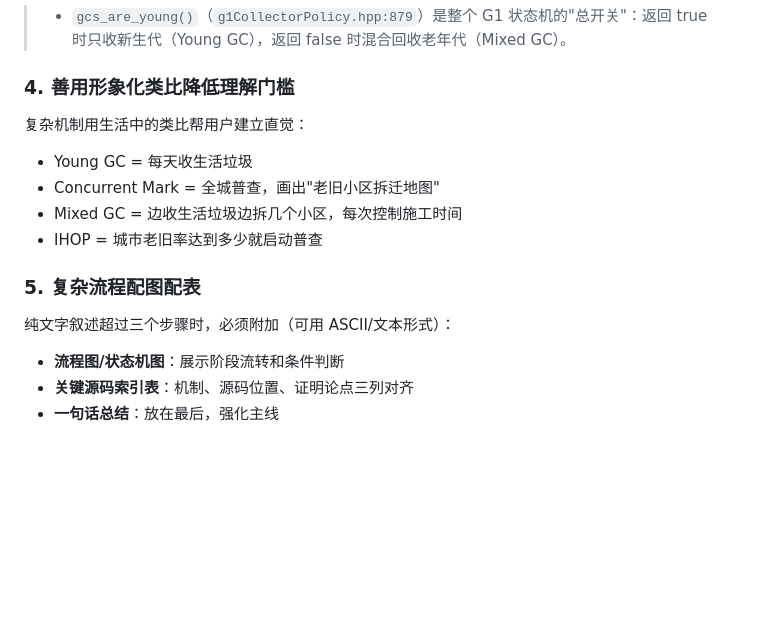
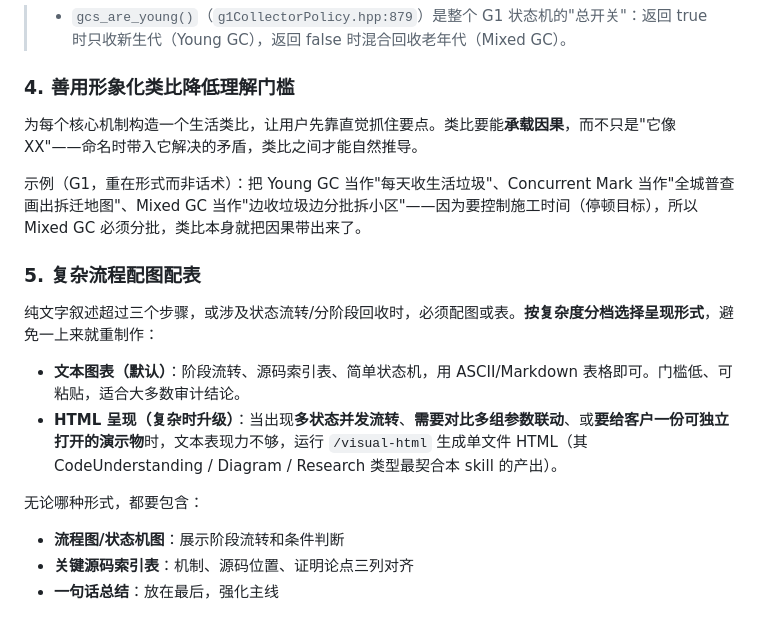
Before and after one commit to mz1999/mazhen-skills, a Markdown page: skills/jdk-source-audit/SKILL.md, the part around the change. Rendered like a GitHub page; blank space fills up the shorter version.

Commit message:
feat(jdk-source-audit): 配图配表按复杂度分档并指向 visual-html
- 第4条类比改为通用原则，要求类比能承载因果而非固化示例
- 第5条加文本/HTML分档判据，复杂场景运行 /visual-html
- 用 skill 名称引用 visual-html，避免绝对路径跨机器失效

```diff
--- a/skills/jdk-source-audit/SKILL.md
+++ b/skills/jdk-source-audit/SKILL.md
@@ -49,16 +49,18 @@ disable-model-invocation: true
 
 ### 4. 善用形象化类比降低理解门槛
 
-复杂机制用生活中的类比帮用户建立直觉：
+为每个核心机制构造一个生活类比，让用户先靠直觉抓住要点。类比要能**承载因果**，而不只是"它像 XX"——命名时带入它解决的矛盾，类比之间才能自然推导。
 
-- Young GC = 每天收生活垃圾
-- Concurrent Mark = 全城普查，画出"老旧小区拆迁地图"
-- Mixed GC = 边收生活垃圾边拆几个小区，每次控制施工时间
-- IHOP = 城市老旧率达到多少就启动普查
+示例（G1，重在形式而非话术）：把 Young GC 当作"每天收生活垃圾"、Concurrent Mark 当作"全城普查画出拆迁地图"、Mixed GC 当作"边收垃圾边分批拆小区"——因为要控制施工时间（停顿目标），所以 Mixed GC 必须分批，类比本身就把因果带出来了。
 
 ### 5. 复杂流程配图配表
 
-纯文字叙述超过三个步骤时，必须附加（可用 ASCII/文本形式）：
+纯文字叙述超过三个步骤，或涉及状态流转/分阶段回收时，必须配图或表。**按复杂度分档选择呈现形式**，避免一上来就重制作：
+
+- **文本图表（默认）**：阶段流转、源码索引表、简单状态机，用 ASCII/Markdown 表格即可。门槛低、可粘贴，适合大多数审计结论。
+- **HTML 呈现（复杂时升级）**：当出现**多状态并发流转**、**需要对比多组参数联动**、或**要给客户一份可独立打开的演示物**时，文本表现力不够，运行 `/visual-html` 生成单文件 HTML（其 CodeUnderstanding / Diagram / Research 类型最契合本 skill 的产出）。
+
+无论哪种形式，都要包含：
 
 - **流程图/状态机图**：展示阶段流转和条件判断
 - **关键源码索引表**：机制、源码位置、证明论点三列对齐
```
